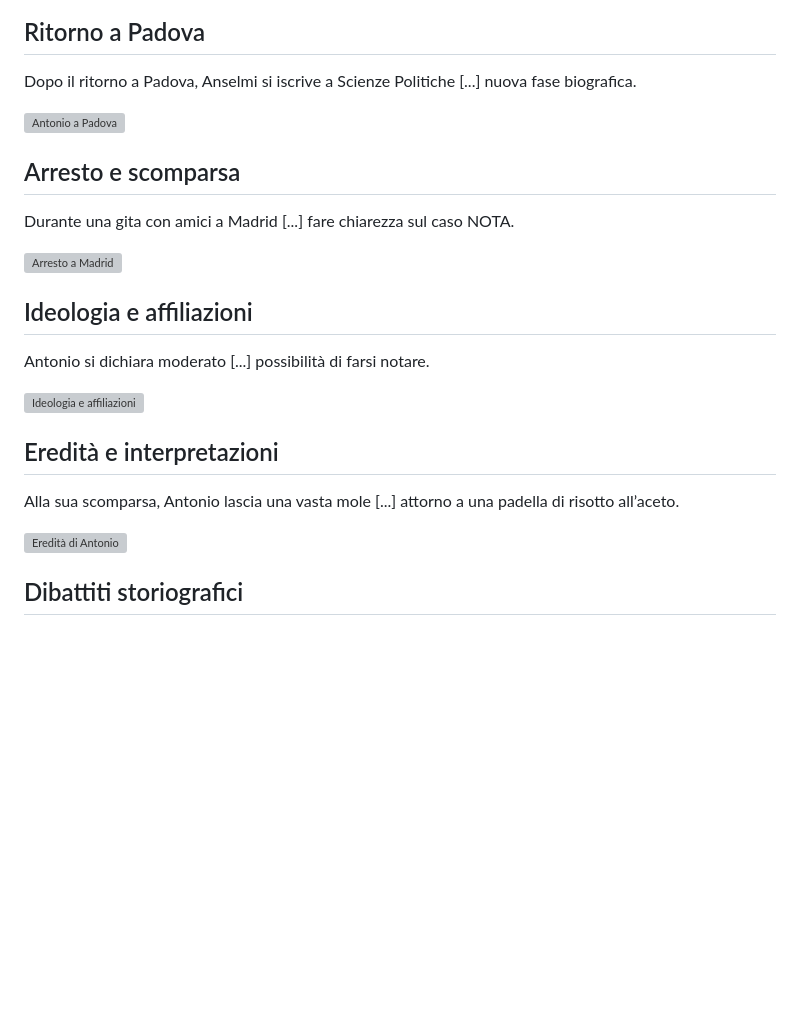
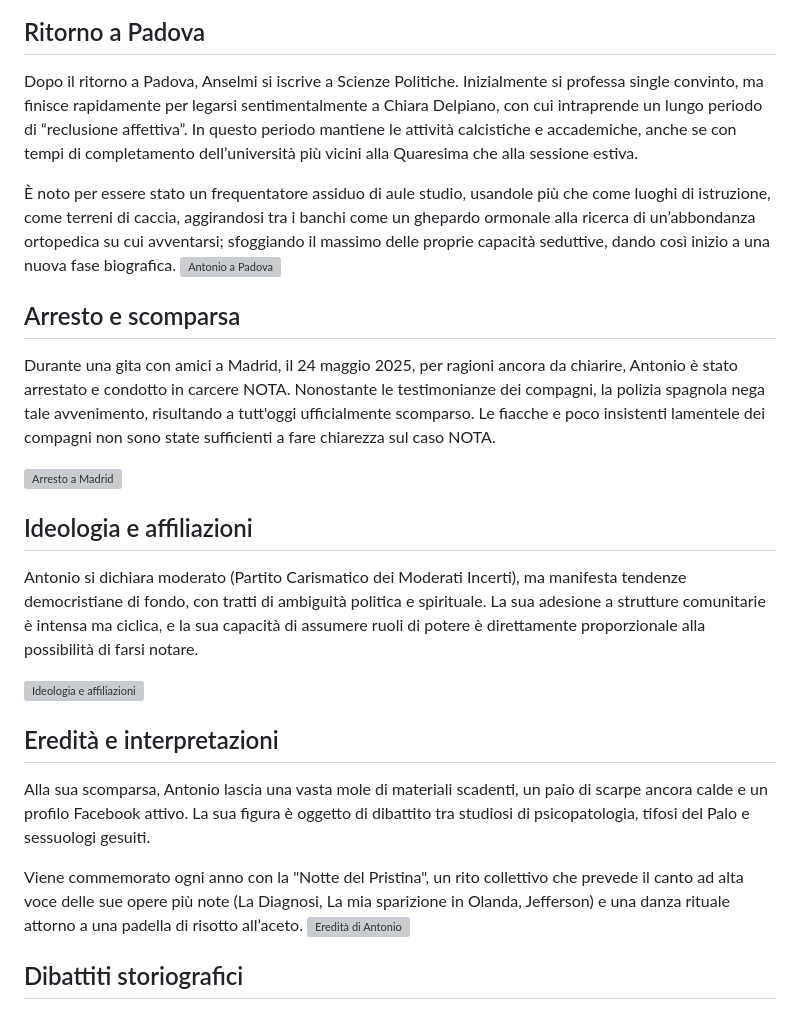
Before and after one commit to FreddyMcBeard/capea, a Markdown page: anselmi.md, the part around the change printed below. Drawn GitHub-style; blank space fills up the shorter version; grey boxes are pictures that could not be loaded.

```diff
--- a/anselmi.md
+++ b/anselmi.md
@@ -89,25 +100,29 @@ layout: default
 
   <div class="section">
     <h2>Ritorno a Padova</h2>
-    <p>Dopo il ritorno a Padova, Anselmi si iscrive a Scienze Politiche [...] nuova fase biografica.</p>
+    <p>Dopo il ritorno a Padova, Anselmi si iscrive a Scienze Politiche. Inizialmente si professa single convinto, ma finisce rapidamente per legarsi sentimentalmente a Chiara Delpiano, con cui intraprende un lungo periodo di “reclusione affettiva”. In questo periodo mantiene le attività calcistiche e accademiche, anche se con tempi di completamento dell’università più vicini alla Quaresima che alla sessione estiva.
+
+È noto per essere stato un frequentatore assiduo di aule studio, usandole più che come luoghi di istruzione, come terreni di caccia, aggirandosi tra i banchi come un ghepardo ormonale alla ricerca di un’abbondanza ortopedica su cui avventarsi; sfoggiando il massimo delle proprie capacità seduttive, dando così inizio a una nuova fase biografica.</p>
     <img src="immagini/padova.jpg" alt="Antonio a Padova">
   </div>
 
   <div class="section">
     <h2>Arresto e scomparsa</h2>
-    <p>Durante una gita con amici a Madrid [...] fare chiarezza sul caso NOTA.</p>
+    <p>Durante una gita con amici a Madrid, il 24 maggio 2025, per ragioni ancora da chiarire, Antonio è stato arrestato e condotto in carcere NOTA. Nonostante le testimonianze dei compagni, la polizia spagnola nega tale avvenimento, risultando a tutt'oggi ufficialmente scomparso. Le fiacche e poco insistenti lamentele dei compagni non sono state sufficienti a fare chiarezza sul caso NOTA.</p>
     <img src="immagini/arresto.jpg" alt="Arresto a Madrid">
   </div>
 
   <div class="section">
     <h2>Ideologia e affiliazioni</h2>
-    <p>Antonio si dichiara moderato [...] possibilità di farsi notare.</p>
+    <p>Antonio si dichiara moderato (Partito Carismatico dei Moderati Incerti), ma manifesta tendenze democristiane di fondo, con tratti di ambiguità politica e spirituale. La sua adesione a strutture comunitarie è intensa ma ciclica, e la sua capacità di assumere ruoli di potere è direttamente proporzionale alla possibilità di farsi notare.</p>
     <img src="immagini/ideologia.jpg" alt="Ideologia e affiliazioni">
   </div>
 
   <div class="section">
     <h2>Eredità e interpretazioni</h2>
-    <p>Alla sua scomparsa, Antonio lascia una vasta mole [...] attorno a una padella di risotto all’aceto.</p>
+    <p>Alla sua scomparsa, Antonio lascia una vasta mole di materiali scadenti, un paio di scarpe ancora calde e un profilo Facebook attivo. La sua figura è oggetto di dibattito tra studiosi di psicopatologia, tifosi del Palo e sessuologi gesuiti.
+
+Viene commemorato ogni anno con la "Notte del Pristina", un rito collettivo che prevede il canto ad alta voce delle sue opere più note (La Diagnosi, La mia sparizione in Olanda, Jefferson) e una danza rituale attorno a una padella di risotto all’aceto.</p>
     <img src="immagini/eredita.jpg" alt="Eredità di Antonio">
   </div>
 
```
Also changed, not shown: other parts of anselmi.md (+18 -7 lines).
